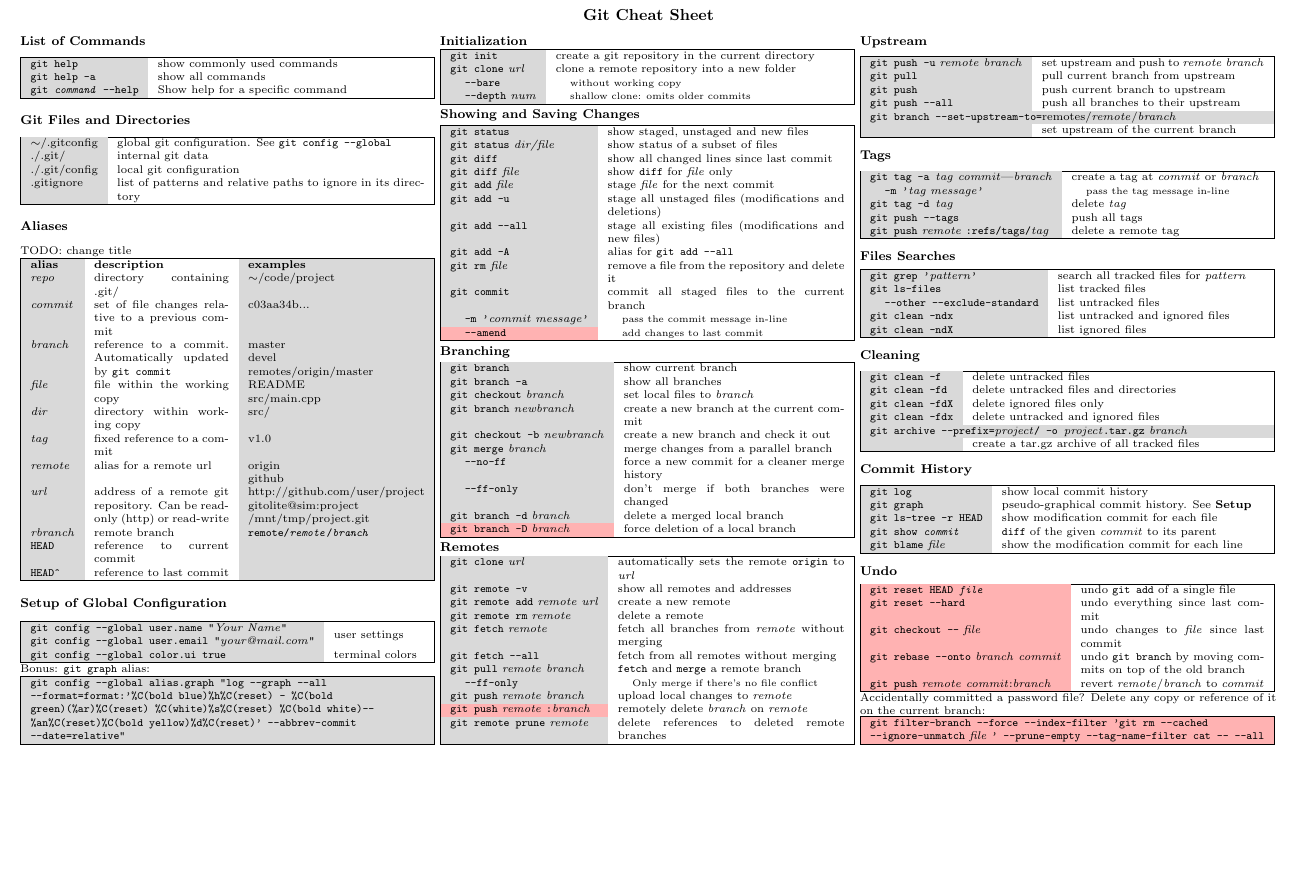
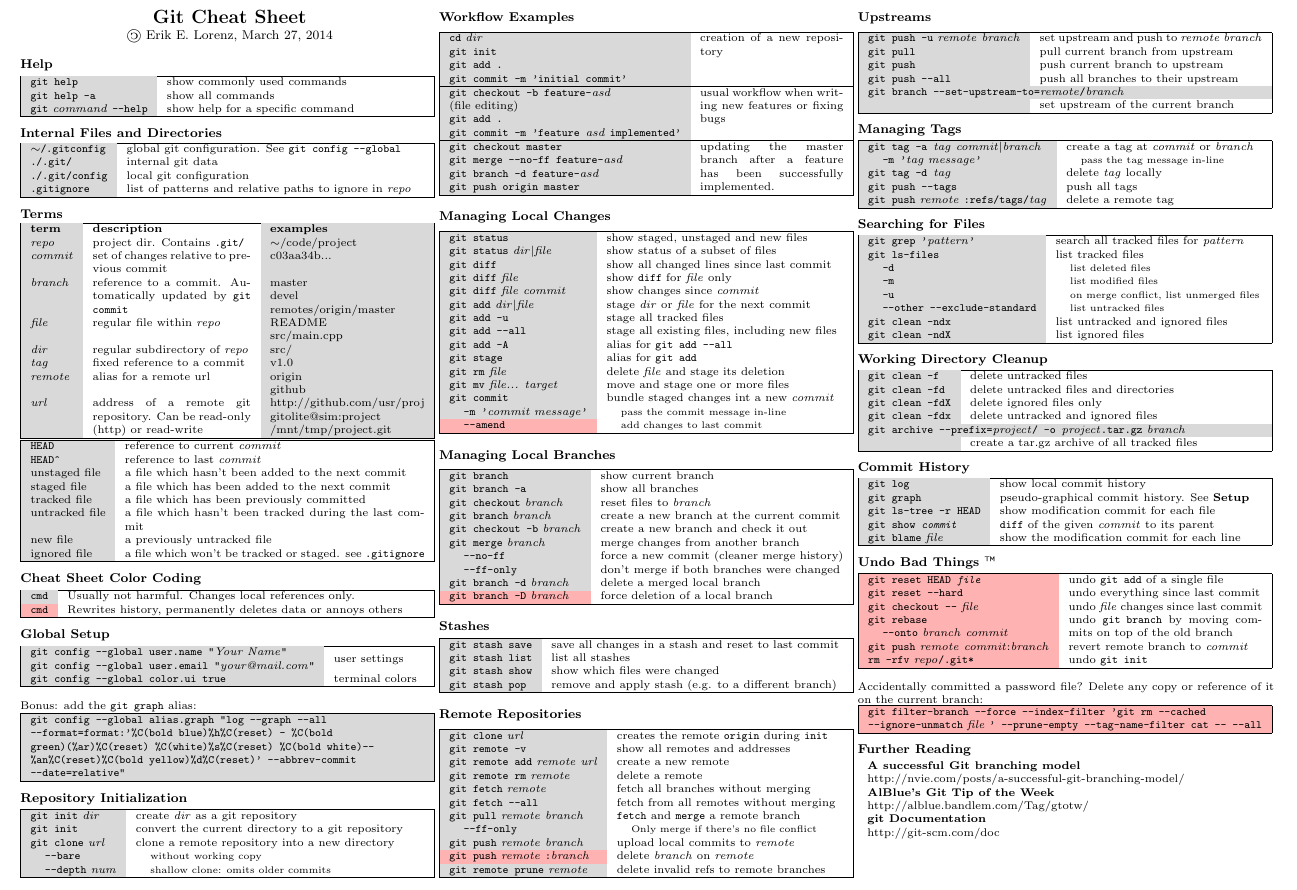
Before and after one commit to elor/cheatsheets, a LaTeX document (gitcheatsheet.tex, which reads common.tex): part of the page, cut so that both start at the same text, the shorter picture padded with empty space. Compiled offline with pdfLaTeX.

Commit message:
gitcheatsheet finished

```diff
--- a/common.tex
+++ b/common.tex
@@ -7,6 +7,7 @@
 \usepackage{colortbl}
 \usepackage{tabularx}
 \usepackage{multirow}
+\usepackage{graphicx}
 
 \ifthenelse{\lengthtest { \paperwidth = 11in}}
 	{ \geometry{top=.5in,left=.5in,right=.5in,bottom=.5in} }
@@ -43,10 +35,10 @@
 \setlength{\parindent}{0pt}
 \setlength{\parskip}{0pt plus 0.5ex}
 
-\setlength{\premulticols}{1pt}
-\setlength{\postmulticols}{1pt}
-\setlength{\multicolsep}{1pt}
-\setlength{\columnsep}{2pt}
+\setlength{\premulticols}{0pt}
+\setlength{\postmulticols}{0pt}
+\setlength{\multicolsep}{0pt}
+\setlength{\columnsep}{0pt}
 
 \raggedright
 \footnotesize
@@ -71,6 +63,7 @@
 
 \newcommand{\attention}[1]{\multicolumn{1}{|a}{#1}}
 
+\newcommand{\repo}[0]{\textit{repo}}
 \newcommand{\commit}[0]{\textit{commit}}
 \newcommand{\branch}[0]{\textit{branch}}
 \newcommand{\rbranch}[0]{\textit{rbranch}}
--- a/gitcheatsheet.tex
+++ b/gitcheatsheet.tex
@@ -2,45 +2,60 @@
 
 \begin{document}
 
+\begin{multicols*}{3}
+
 \begin{center}
-	\Large{\textbf{Git Cheat Sheet}}
+	\LARGE{\textbf{Git Cheat Sheet}}\\
+	\large{\reflectbox{\textcopyright} Erik E. Lorenz, \today}
 \end{center}
 
-\begin{multicols}{3}
 
-\section{List of Commands}
+\section{Help}
 \mytable{gX}{
 	\code{git help}	&	show commonly used commands	\\
 	\code{git help -a}	&	show all commands	\\
-	\code{git \textit{command} --help}	&	Show help for a specific command	\\
+	\code{git} \textit{command} \code{--help}	&	show help for a specific command	\\
 }
 
-\section{Git Files and Directories}
+\section{Internal Files and Directories}
 \mytable{gX}{
-$\sim$/.gitconfig	&	global git configuration. See \texttt{git config --global}	\\
-	./.git/	&	internal git data	\\
-	./.git/config	&	local git configuration		\\
-	.gitignore	&	list of patterns and relative paths to ignore in its directory	\\
+	\code{$\sim$/.gitconfig}	&	global git configuration. See \texttt{git config --global}	\\
+	\code{./.git/}	&	internal git data	\\
+	\code{./.git/config}	&	local git configuration		\\
+	\code{.gitignore}	&	list of patterns and relative paths to ignore in \repo{}\\
 }
 
-\section{Aliases}
-TODO: change title
+\section{Terms}
 \mytable{gXg}{
-	\thead{alias}	&	\thead{description}	&	\thead{examples}	\\
-	\textit{repo}	&	directory containing .git/ &	$\sim$/code/project	\\
-	\commit{}	&	set of file changes relative to a previous commit	&	c03aa34b...\\
+	\thead{term}	&	\thead{description}	&	\thead{examples}	\\
+	\repo{}	&	project dir. Contains \code{.git/} &	$\sim$/code/project	\\
+	\commit{}	&	set of changes relative to previous commit	&	c03aa34b...\\
 	\branch{}	&	reference to a commit. Automatically updated by \code{git commit}	&	\sct{master\\devel\\remote{}s/origin/master}	\\
-	\file{}	&	file within the working copy	&	\sct{README\\src/main.cpp}	\\
-	\dir{}	&	directory within working copy	&	src/	\\
+	\file{}	&	regular file within \repo{}	&	\sct{README\\src/main.cpp}	\\
+	\dir{}	&	regular subdirectory of \repo{}	&	src/	\\
 	\tag{}	&	fixed reference to a commit	&	v1.0	\\
 	\remote{}	&	alias for a remote url	&	\sct{origin\\github}	\\
-	\url{}	&	address of a remote git repository. Can be read-only (http) or read-write	&	\sct{http://github.com/user/project\\gitolite@sim:project\\/mnt/tmp/project.git}	\\
-	\rbranch{}	&	remote branch	&	\code{remote/\textit{remote}/\branch{}}	\\
-	\code{HEAD}	&	reference to current commit	&	\\
-	\code{HEAD\^{}}	&	reference to last commit	&	\\
+	\url{}	&	address of a remote git repository. Can be read-only (http) or read-write	&	\sct{http://github.com/usr/proj\\gitolite@sim:project\\/mnt/tmp/project.git}	\\
+%	\rbranch{}	&	reference to remote branch	&	\code{remote/\textit{remote}/\branch{}}	\\
+}
+\mytable{gX} {
+	\code{HEAD}	&	reference to current \commit{}	\\
+	\code{HEAD\^{}}	&	reference to last \commit{}		\\
+	unstaged file	&	a file which hasn't been added to the next commit	\\
+	staged file	&	a file which has been added to the next commit	\\
+	tracked file	&	a file which has been previously committed	\\
+	untracked file	&	a file which hasn't been tracked during the last commit	\\
+	new file	&	a previously untracked file	\\
+	ignored file	&	a file which won't be tracked or staged. see \code{.gitignore}	\\
 }
 
-\section{Setup of Global Configuration}
+\section{Cheat Sheet Color Coding}
+\mytable{gX}{
+	\code{cmd}	&	Usually not harmful. Changes local references only.	\\
+	\attention{\code{cmd}}	&	Rewrites history, permanently deletes data or annoys others	\\
+}
+
+\section{Global Setup}
 \mytable{gX}{
 	\specialcell{\code{git config --global user.name "}\textit{Your Name}\code{"}	\\
 	\code{git config --global user.email "}\textit{your@mail.com}\code{"}}
@@ -48,94 +63,143 @@ TODO: change title
 	\code{git config --global color.ui true}	&	terminal colors	\\
 }
 \\
-Bonus: \code{git graph} alias:
+\vspace{1em}
+Bonus: add the \code{git graph} alias:
 \\
 \mytable{G}{
 \code{git config --global alias.graph "log --graph --all --format=format:'\%C(bold blue)\%h\%C(reset) - \%C(bold green)(\%ar)\%C(reset) \%C(white)\%s\%C(reset) \%C(bold white)-- \%an\%C(reset)\%C(bold yellow)\%d\%C(reset)' --abbrev-commit --date=relative"}	\\
 }
 
-\section{Initialization}
+\section{Repository Initialization}
 \mytable{gX}{
-	\code{git init}	&	create a git repository in the current directory\\
-	\code{git clone} \url{}	&	clone a remote repository into a new folder	\\
+	\code{git init} \dir	&	create \dir{} as a git repository	\\
+	\code{git init}	&	convert the current directory to a git repository	\\
+	\code{git clone} \url{}	&	clone a remote repository into a new directory	\\
 	\myopt{--bare}	&	\myoptd{without working copy}	\\
 	\myopt{--depth} \textit{num}	&	\myoptd{shallow clone: omits older commits}	\\
 }
 
-\section{Showing and Saving Changes}
+\section{Workflow Examples}
+\mytable{gX}{
+	\sct{
+		\code{cd} \dir{}\\
+		\code{git init}\\
+		\code{git add .}\\
+		\code{git commit -m 'initial commit'}\\
+	}	&
+	creation of a new repository
+	\\\hline
+	\sct{
+		\code{git checkout -b feature-}\textit{asd}\\
+		(file editing)\\
+		\code{git add .}\\
+		\code{git commit -m 'feature }\textit{asd} \code{implemented'}\\
+	}	&
+	usual workflow when writing new features or fixing bugs
+	\\\hline
+	\sct{
+		\code{git checkout master}\\
+		\code{git merge --no-ff feature-}\textit{asd}\\
+		\code{git branch -d feature-}\textit{asd}\\
+		\code{git push origin master}\\
+	}	&
+	updating the master branch after a feature has been successfully implemented.
+	\\
+}
+
+\section{Managing Local Changes}
 \mytable{gX}{
 	\code{git status}	&	show staged, unstaged and new files	\\
-	\code{git status} \textit{dir/file}	&	show status of a subset of files	\\
+	\code{git status} \dir{}\textbar\file{}	&	show status of a subset of files	\\
 	\code{git diff}	&	show all changed lines since last commit	\\
 	\code{git diff} \file{}	&	show \code{diff} for \file{} only	\\
-	\code{git add} \file{}	&	stage \file{} for the next commit	\\
-	\code{git add -u}	&	stage all unstaged files (modifications and deletions)	\\
-	\code{git add --all}	&	stage all existing files (modifications and new files)	\\
+	\code{git diff} \file{} \commit{}	&	show changes since \commit{}	\\
+	\code{git add} \dir{}\textbar\file{}	&	stage \dir{} or \file{} for the next commit	\\
+	\code{git add -u}	&	stage all tracked files	\\
+	\code{git add --all}	&	stage all existing files, including new files	\\
 	\code{git add -A}	&	alias for \code{git add --all}	\\
-	\code{git rm} \file{}	&	remove a file from the repository and delete it	\\
-	\code{git commit}	&	commit all staged files to the current branch	\\
+	\code{git stage}	&	alias for \code{git add}	\\
+	\code{git rm} \file{}	&	delete \file{} and stage its deletion	\\
+	\code{git mv} \textit{file... \textit{target}}	&	move and stage one or more files	\\
+	\code{git commit}	&	bundle staged changes int a new \commit{}	\\
 	\myopt{-m '}\textit{commit message}\myoptc{'}	&	\myoptd{pass the commit message in-line}	\\
 	\attention{\myopt{--amend}}	&	\myoptd{add changes to last commit}	\\
 }
 
-\section{Branching}
+\section{Managing Local Branches}
 \mytable{gX}{
 	\code{git branch}	&	show current branch	\\
 	\code{git branch -a}	&	show all branches	\\
-	\code{git checkout} \branch{}	&	set local files to \branch{}	\\
-	\code{git branch} \textit{newbranch}	&	create a new branch at the current commit	\\
-	\code{git checkout -b} \textit{newbranch}	&	create a new branch and check it out	\\
-	\code{git merge} \branch{}	&	merge changes from a parallel branch	\\
-	\myopt{--no-ff}	&	force a new commit for a cleaner merge history	\\
+	\code{git checkout} \branch{}	&	reset files to \branch{}	\\
+	\code{git branch} \branch{}	&	create a new branch at the current commit	\\
+	\code{git checkout -b} \branch{}	&	create a new branch and check it out	\\
+	\code{git merge} \branch{}	&	merge changes from another branch	\\
+	\myopt{--no-ff}	&	force a new commit (cleaner merge history)	\\
 	\myopt{--ff-only}	&	don't merge if both branches were changed	\\
 	\code{git branch -d} \branch{}	&	delete a merged local branch	\\
 	\attention{\code{git branch -D}	\branch{}}	&	force deletion of a local branch	\\
 }
 
-\section{Remotes}
+\section{Stashes}
 \mytable{gX}{
-	\code{git clone} \url{}	&	automatically sets the remote \code{origin} to \url{}	\\
+	\code{git stash save}	&	save all changes in a stash and reset to last commit	\\
+	\code{git stash list}	&	list all stashes	\\
+	\code{git stash show}	&	show which files were changed	\\
+	\code{git stash pop}	&	remove and apply stash (e.g. to a different branch)	\\
+}
+
+\section{Remote Repositories}
+\mytable{gX}{
+	\code{git clone} \url{}	&	creates the remote \code{origin} during \code{init}	\\
 	\code{git remote -v}	&	show all remotes and addresses	\\
 	\code{git remote add} \remote{} \url{}	&	create a new remote	\\
 	\code{git remote rm} \remote{}	&	delete a remote	\\
-	\code{git fetch} \remote{}	&	fetch all branches from \remote{} without merging	\\
+	\code{git fetch} \remote{}	&	fetch all branches without merging	\\
 	\code{git fetch --all}	&	fetch from all remotes without merging	\\
 	\code{git pull} \remote{} \branch{}	&	\code{fetch} and \code{merge} a remote branch	\\
 	\myopt{--ff-only}	&	\myoptd{Only merge if there's no file conflict}	\\
-	\code{git push} \remote{} \branch{}	&	upload local changes to \remote{}	\\
-	\attention{\code{git push} \remote{} \code{:}\branch{}}	&	remotely delete \branch{} on \remote{}	\\
-	\code{git remote prune} \remote{}	&	delete references to deleted remote branches \\
+	\code{git push} \remote{} \branch{}	&	upload local commits to \remote{}	\\
+	\attention{\code{git push} \remote{} \code{:}\branch{}}	&	delete \branch{} on \remote{}	\\
+	\code{git remote prune} \remote{}	&	delete invalid refs to remote branches \\
 }
 
-\section{Upstream}
+\section{Upstreams}
+
+%%%%%%% DIRTY HACK AHEAD %%%%%%%
+\vspace{0.81ex}
+%%%%%%% DIRTY HACK END %%%%%%%
+
 \mytable{gX}{
 	\code{git push -u} \remote{} \branch{}	&	set upstream and push to \remote{} \branch{}	\\
 	\code{git pull}	&	pull current branch from upstream	\\
 	\code{git push}	&	push current branch to upstream	\\
 	\code{git push --all}	&	push all branches to their upstream	\\
-	\multicolumn{2}{|g|}{\code{git branch --set-upstream-to=}remotes/\remote{}/\branch{}}\\
+	\multicolumn{2}{|g|}{\code{git branch --set-upstream-to=}\remote{}\code{/}\branch{}}\\
 		&	set upstream of the current branch	\\
 }
 
-\section{Tags}
+\section{Managing Tags}
 \mytable{gX}{
-	\code{git tag -a }\tag{} \commit{}|\branch{}	&	create a tag at \commit{} or \branch{}	\\
+	\code{git tag -a }\tag{} \commit{}\textbar\branch{}	&	create a tag at \commit{} or \branch{}	\\
 	\myopt{-m '}\textit{tag message}\code{'}	&	\myoptd{pass the tag message in-line}	\\
-	\code{git tag -d }\tag{}	&	delete \tag{}	\\
+	\code{git tag -d }\tag{}	&	delete \tag{} locally	\\
 	\code{git push --tags}	&	push all tags	\\
 	\code{git push} \remote{} \code{:refs/tags/}\tag{}	&	delete a remote tag	\\
 }
 
-\section{Files Searches}
+\section{Searching for Files}
 \mytable{gX}{
 	\code{git grep '}\textit{pattern}\code{'}	&	search all tracked files for \textit{pattern}	\\
 	\code{git ls-files}	&	list tracked files	\\
-	\myopt{--other --exclude-standard}	&	list untracked files \\
-	\code{git clean -ndx}	&	list untracked and ignored files\\
+	\myopt{-d}	&	\myoptd{list deleted files}	\\
+	\myopt{-m}	&	\myoptd{list modified files}	\\
+	\myopt{-u}	&	\myoptd{on merge conflict, list unmerged files}	\\
+	\myopt{--other --exclude-standard}	&	\myoptd{list untracked files} \\
+	\code{git clean -ndx}	&	list untracked and ignored files	\\
 	\code{git clean -ndX}	&	list ignored files	\\
 }
 
-\section{Cleaning}
+\section{Working Directory Cleanup}
 \mytable{gX}{
 	\code{git clean -f}	&	delete untracked files	\\
 	\code{git clean -fd}	&	delete untracked files and directories	\\
@@ -154,15 +218,17 @@ Bonus: \code{git graph} alias:
 	\code{git blame} \file{}	&	show the modification commit for each line \\
 }
 
-\section{Undo}
+\section{Undo Bad Things \texttrademark}
 \mytable{gX}{
 	\attention{\code{git reset HEAD \file{}}}	&	undo \code{git add} of a single file	\\
 	\attention{\code{git reset --hard}}	&	undo everything since last commit	\\
-	\attention{\code{git checkout --} \file{}}	&	undo changes to \file{} since last commit	\\
-	\attention{\code{git rebase --onto} \textit{branch} \commit{}}	&	undo \code{git branch} by moving commits on top of the old branch	\\
-	\attention{\code{git push} \remote{} \commit{}:\branch{}}	&	revert \remote{}/\branch{} to \commit{}	\\
+	\attention{\code{git checkout --} \file{}}	&	undo \file{} changes since last commit	\\
+	\attention{\sct{\code{git rebase} \\ \myopt{--onto} \branch{} \commit{}}}	&	undo \code{git branch} by moving commits on top of the old branch	\\
+	\attention{\code{git push} \remote{} \commit{}:\branch{}}	&	revert remote branch to \commit{}	\\
+	\attention{\code{rm -rfv} \repo{}\code{/.git*}}	&	undo \code{git init}	\\
 }
 \\
+\vspace{1em}
 Accidentally committed a password file? Delete any copy or reference of it on the current branch:
 \mytable{a}{
 	\code{git filter-branch --force --index-filter 'git rm --cached}
@@ -171,6 +237,21 @@ Accidentally committed a password file? Delete any copy or reference of it on th
 	\\
 }
 
-\end{multicols}
+
+
+\section{Further Reading}
+
+\begin{tabularx}{0.33\textwidth}{X}
+\textbf{A successful Git branching model}\\
+http://nvie.com/posts/a-successful-git-branching-model/
+\\
+\textbf{AlBlue's Git Tip of the Week}\\
+http://alblue.bandlem.com/Tag/gtotw/
+\\
+\textbf{git Documentation}\\
+http://git-scm.com/doc
+\end{tabularx}
+
+\end{multicols*}
 
 \end{document}
```
Also changed, not shown: gitcheatsheet.pdf (added), common.tex (11 more changed lines), 1 other file.
